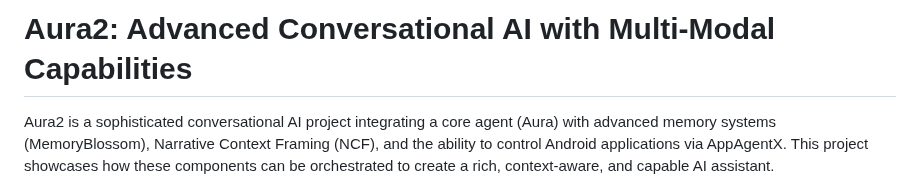
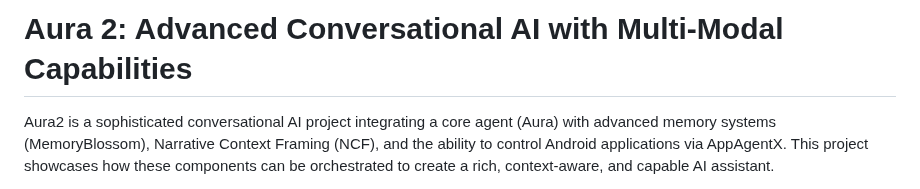
Before and after one commit to IhateCreatingUserNames2/Aura_AppAgentX, a Markdown page: readme.md, the part around the change. Rendered like a GitHub page.

```diff
--- a/readme.md
+++ b/readme.md
@@ -1,4 +1,4 @@
-# Aura2: Advanced Conversational AI with Multi-Modal Capabilities
+# Aura 2: Advanced Conversational AI with Multi-Modal Capabilities
 
 Aura2 is a sophisticated conversational AI project integrating a core agent (Aura) with advanced memory systems (MemoryBlossom), Narrative Context Framing (NCF), and the ability to control Android applications via AppAgentX. This project showcases how these components can be orchestrated to create a rich, context-aware, and capable AI assistant.
 
```
